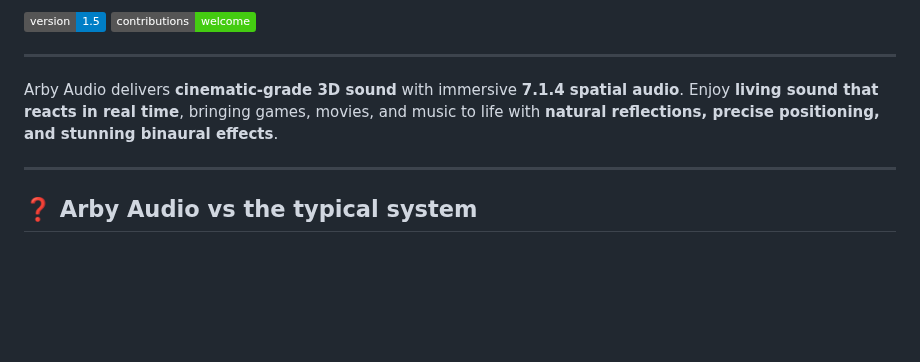
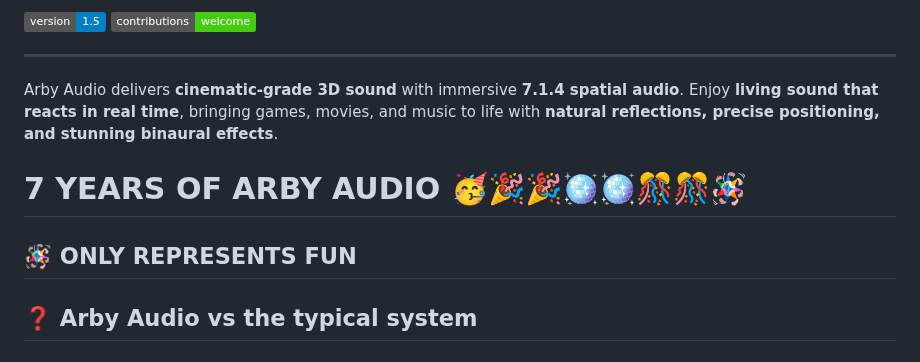
Before and after one commit to space-contributes/arby-audio_3d, a Markdown page: README.md, the part around the change. Rendered like a GitHub page; badges without logos; blank space fills up the shorter version.

```diff
--- a/README.md
+++ b/README.md
@@ -15,8 +15,8 @@
 Arby Audio delivers **cinematic-grade 3D sound** with immersive **7.1.4 spatial audio**.
 Enjoy **living sound that reacts in real time**, bringing games, movies, and music to life with **natural reflections, precise positioning, and stunning binaural effects**.
 
-
-
+# 7 YEARS OF ARBY AUDIO 🥳🎉🎉🪩🪩🎊🎊🪅
+🪅 ONLY REPRESENTS FUN
 ---
 
 ## ❓ Arby Audio vs the typical system
```
